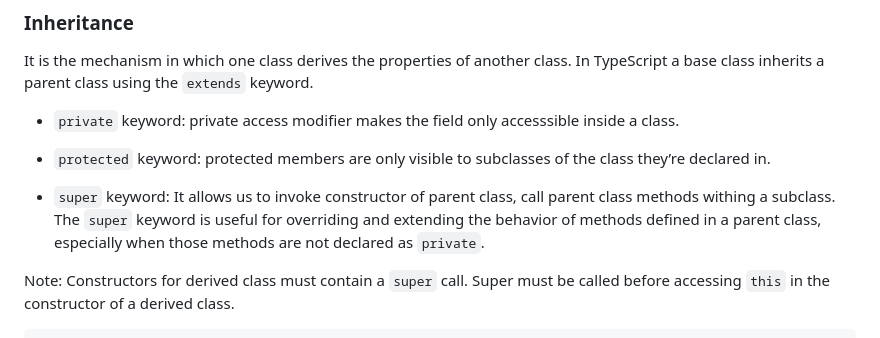
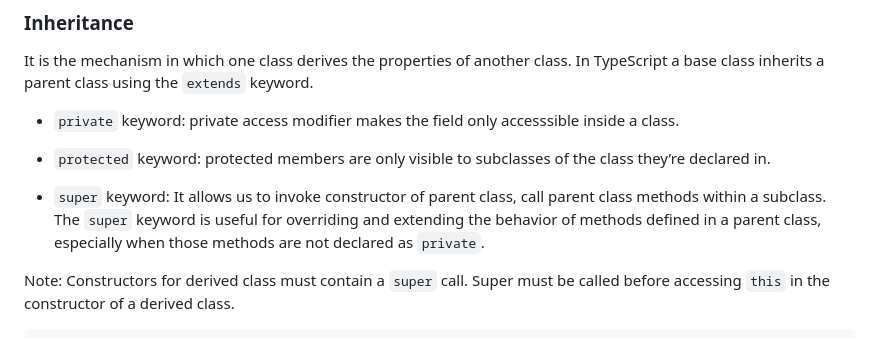
Before and after one commit to sougata-github/TypeScript, a Markdown page: readme.md, the part around the change. GitHub-like rendering.

```diff
--- a/readme.md
+++ b/readme.md
@@ -674,7 +674,7 @@ It is the mechanism in which one class derives the properties of another class.
 
 - `protected` keyword: protected members are only visible to subclasses of the class they’re declared in.
 
-- `super` keyword: It allows us to invoke constructor of parent class, call parent class methods withing a subclass. The `super` keyword is useful for overriding and extending the behavior of methods defined in a parent class, especially when those methods are not declared as `private`.
+- `super` keyword: It allows us to invoke constructor of parent class, call parent class methods within a subclass. The `super` keyword is useful for overriding and extending the behavior of methods defined in a parent class, especially when those methods are not declared as `private`.
 
 Note: Constructors for derived class must contain a `super` call. Super must be called before accessing `this` in the constructor of a derived class.
 
```
